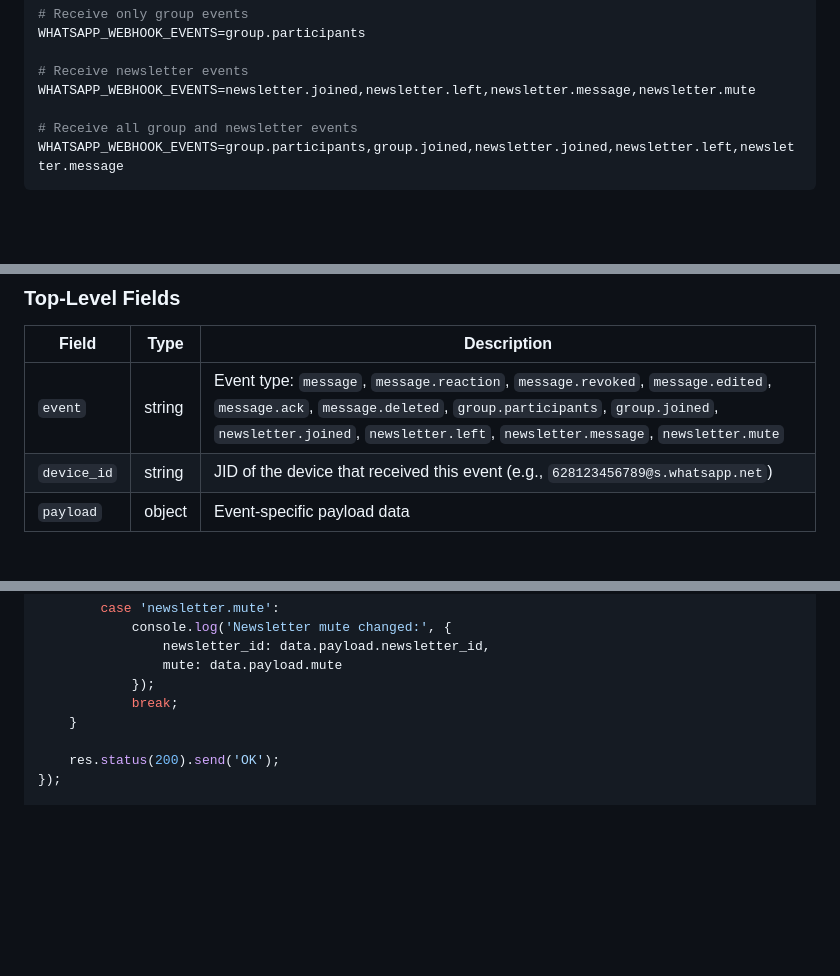
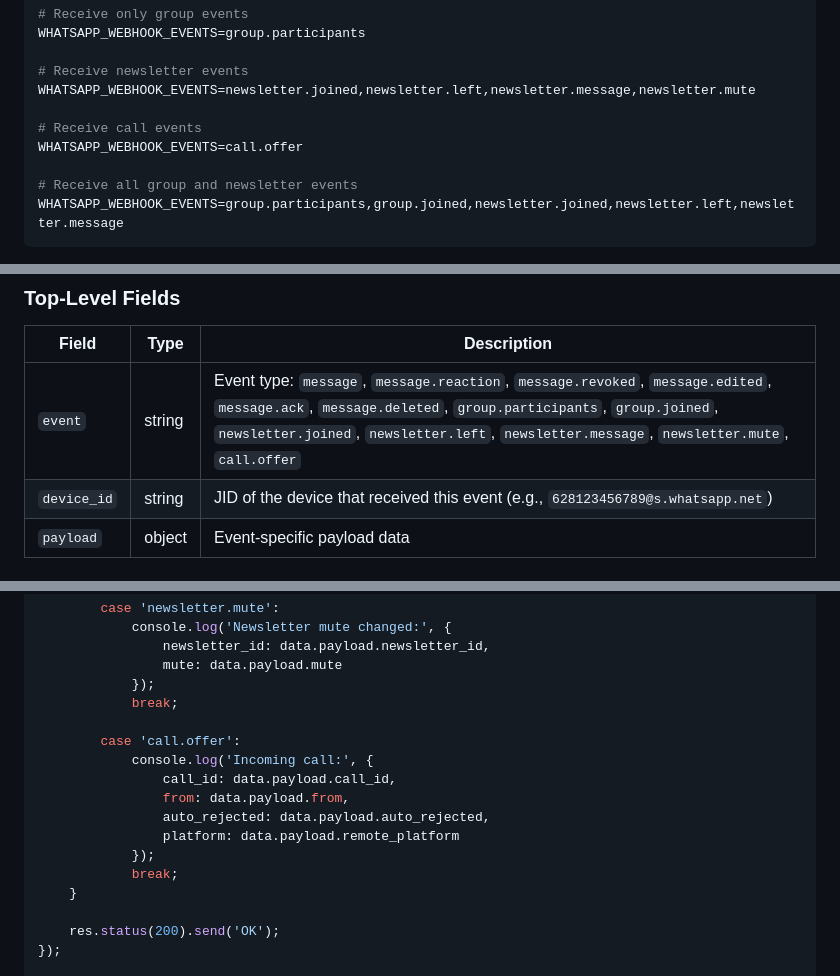
Before and after one commit to aldinokemal/go-whatsapp-web-multidevice, a Markdown page: docs/webhook-payload.md, 3 parts joined by grey strips. GitHub-like rendering; blank space fills up the shorter version.

Commit message:
docs: add call.offer webhook event documentation

```diff
--- a/docs/webhook-payload.md
+++ b/docs/webhook-payload.md
@@ -48,6 +49,9 @@ WHATSAPP_WEBHOOK_EVENTS=group.participants
 
 # Receive newsletter events
 WHATSAPP_WEBHOOK_EVENTS=newsletter.joined,newsletter.left,newsletter.message,newsletter.mute
+
+# Receive call events
+WHATSAPP_WEBHOOK_EVENTS=call.offer
 
 # Receive all group and newsletter events
 WHATSAPP_WEBHOOK_EVENTS=group.participants,group.joined,newsletter.joined,newsletter.left,newsletter.message
@@ -134,7 +138,7 @@ All webhook payloads follow a consistent top-level structure:
 
 | **Field**   | **Type** | **Description**                                                                                                     |
 |-------------|----------|---------------------------------------------------------------------------------------------------------------------|
-| `event`     | string   | Event type: `message`, `message.reaction`, `message.revoked`, `message.edited`, `message.ack`, `message.deleted`, `group.participants`, `group.joined`, `newsletter.joined`, `newsletter.left`, `newsletter.message`, `newsletter.mute` |
+| `event`     | string   | Event type: `message`, `message.reaction`, `message.revoked`, `message.edited`, `message.ack`, `message.deleted`, `group.participants`, `group.joined`, `newsletter.joined`, `newsletter.left`, `newsletter.message`, `newsletter.mute`, `call.offer` |
 | `device_id` | string   | JID of the device that received this event (e.g., `628123456789@s.whatsapp.net`)                                    |
 | `payload`   | object   | Event-specific payload data                                                                                         |
 
@@ -911,6 +989,15 @@ app.post('/webhook', (req, res) => {
                 mute: data.payload.mute
             });
             break;
+
+        case 'call.offer':
+            console.log('Incoming call:', {
+                call_id: data.payload.call_id,
+                from: data.payload.from,
+                auto_rejected: data.payload.auto_rejected,
+                platform: data.payload.remote_platform
+            });
+            break;
     }
 
     res.status(200).send('OK');
```
Also changed, not shown: other parts of docs/webhook-payload.md (+75 -0 lines).
